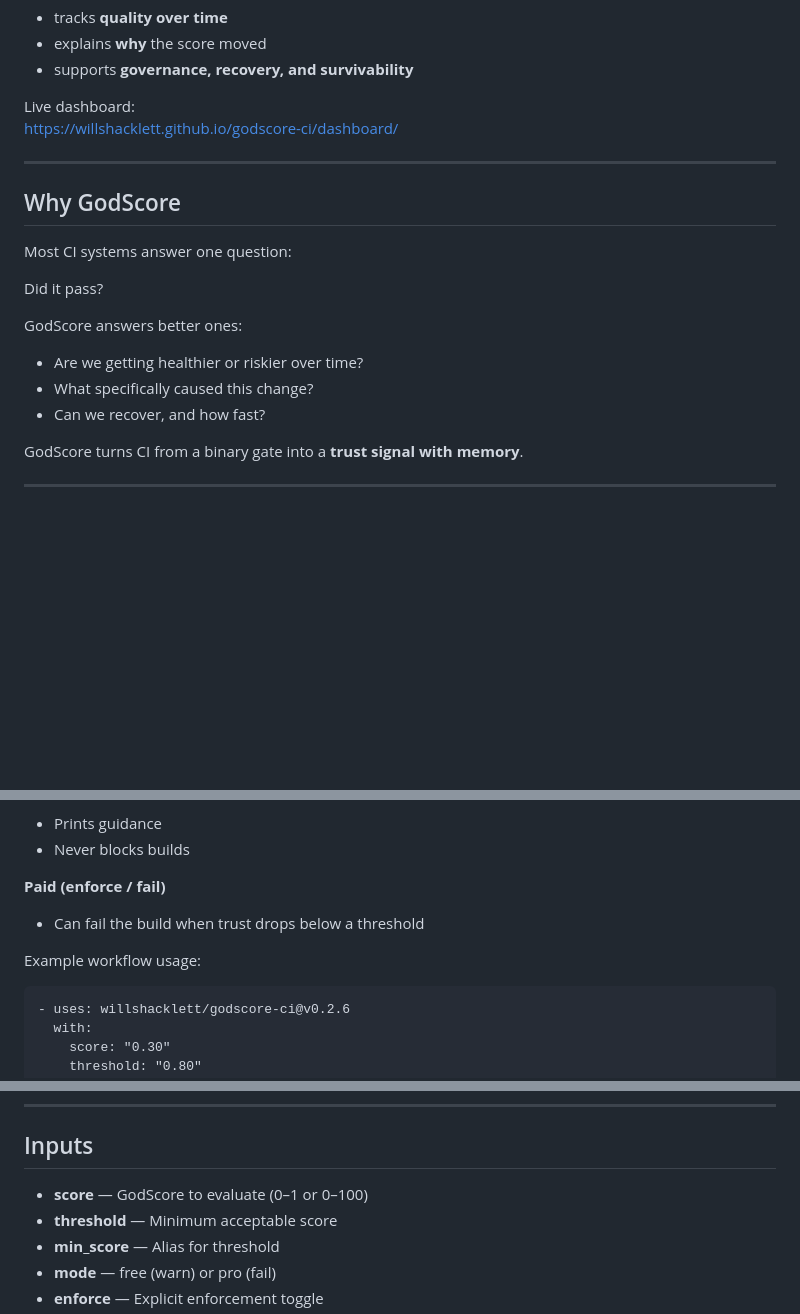
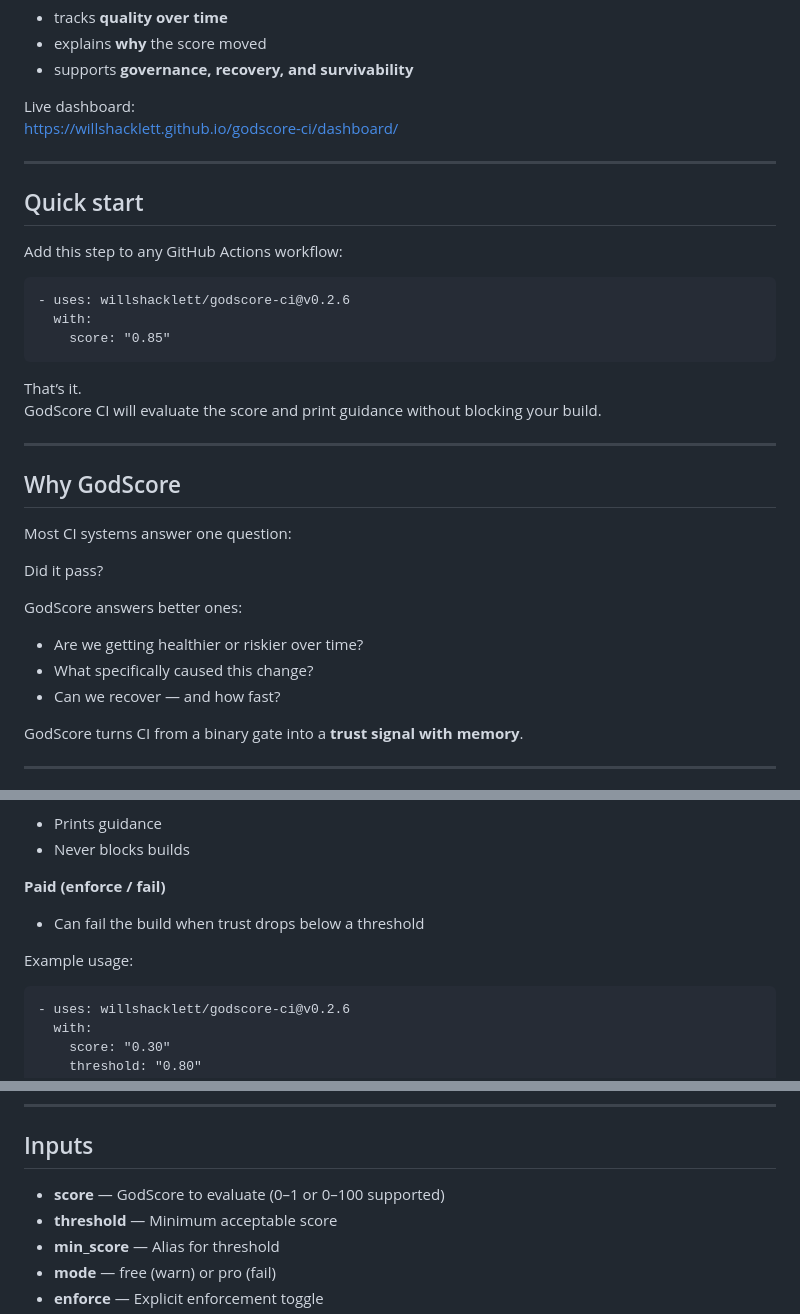
Before and after one commit to willshacklett/godscore-ci, a Markdown page: README.md, 3 parts joined by grey strips. Drawn GitHub-style; blank space fills up the shorter version.

```diff
--- a/README.md
+++ b/README.md
@@ -16,6 +16,19 @@ https://willshacklett.github.io/godscore-ci/dashboard/
 
 ---
 
+## Quick start
+
+Add this step to any GitHub Actions workflow:
+
+    - uses: willshacklett/godscore-ci@v0.2.6
+      with:
+        score: "0.85"
+
+That’s it.
+GodScore CI will evaluate the score and print guidance without blocking your build.
+
+---
+
 ## Why GodScore
 
 Most CI systems answer one question:
@@ -25,7 +38,7 @@ Did it pass?
 GodScore answers better ones:
 - Are we getting healthier or riskier over time?
 - What specifically caused this change?
-- Can we recover, and how fast?
+- Can we recover — and how fast?
 
 GodScore turns CI from a binary gate into a **trust signal with memory**.
 
@@ -42,7 +55,7 @@ GodScore CI runs in two modes:
 **Paid (enforce / fail)**
 - Can fail the build when trust drops below a threshold
 
-Example workflow usage:
+Example usage:
 
     - uses: willshacklett/godscore-ci@v0.2.6
       with:
@@ -96,7 +109,7 @@ The dashboard updates on every push via GitHub Actions.
 
 ## Inputs
 
-- **score** — GodScore to evaluate (0–1 or 0–100)
+- **score** — GodScore to evaluate (0–1 or 0–100 supported)
 - **threshold** — Minimum acceptable score
 - **min_score** — Alias for threshold
 - **mode** — free (warn) or pro (fail)
```
Also changed, not shown: other parts of README.md (+2 -2 lines).
